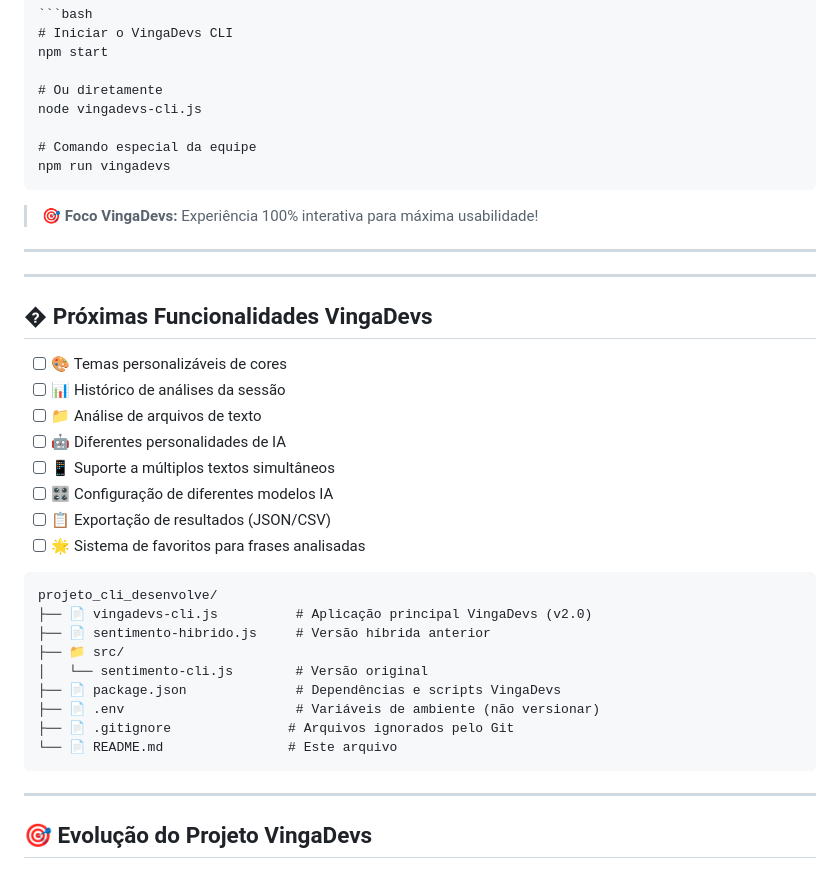
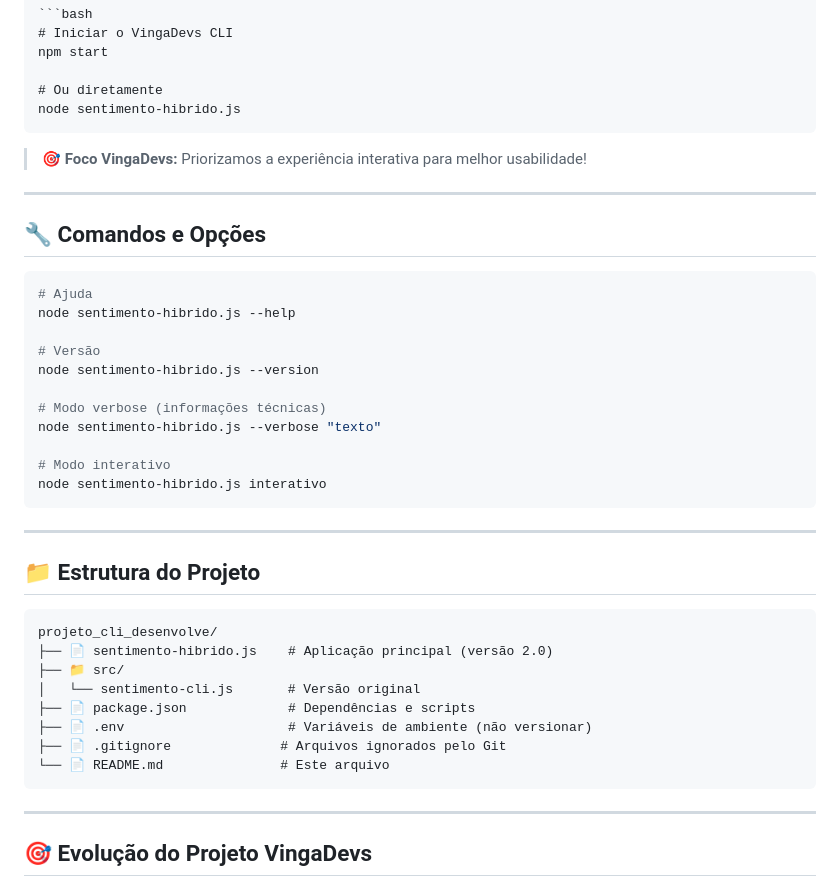
Before and after one commit to LilianMS/projeto_cli_desenvolve, a Markdown page: README.md, the part around one of its changes. Drawn GitHub-style.

Commit message:
:pencil: docs: small update 	modified:   README.md

````diff
--- a/README.md
+++ b/README.md
@@ -170,39 +137,42 @@ Digite "sair" para encerrar
 npm start
 
 # Ou diretamente
-node vingadevs-cli.js
-
-# Comando especial da equipe
-npm run vingadevs
+node sentimento-hibrido.js
 ```
 
-> 🎯 **Foco VingaDevs:** Experiência 100% interativa para máxima usabilidade!
+> 🎯 **Foco VingaDevs:** Priorizamos a experiência interativa para melhor usabilidade!
 
 ---
 
+## 🔧 Comandos e Opções
+
+```bash
+# Ajuda
+node sentimento-hibrido.js --help
+
+# Versão
+node sentimento-hibrido.js --version
+
+# Modo verbose (informações técnicas)
+node sentimento-hibrido.js --verbose "texto"
+
+# Modo interativo
+node sentimento-hibrido.js interativo
+```
+
 ---
 
-## � Próximas Funcionalidades VingaDevs
-
-- [ ] 🎨 Temas personalizáveis de cores
-- [ ] 📊 Histórico de análises da sessão
-- [ ] 📁 Análise de arquivos de texto
-- [ ] 🤖 Diferentes personalidades de IA
-- [ ] 📱 Suporte a múltiplos textos simultâneos
-- [ ] 🎛️ Configuração de diferentes modelos IA
-- [ ] 📋 Exportação de resultados (JSON/CSV)
-- [ ] 🌟 Sistema de favoritos para frases analisadas
+## 📁 Estrutura do Projeto
 
 ```
 projeto_cli_desenvolve/
-├── 📄 vingadevs-cli.js          # Aplicação principal VingaDevs (v2.0)
-├── 📄 sentimento-hibrido.js     # Versão híbrida anterior
+├── 📄 sentimento-hibrido.js    # Aplicação principal (versão 2.0)
 ├── 📁 src/
-│   └── sentimento-cli.js        # Versão original
-├── 📄 package.json              # Dependências e scripts VingaDevs
-├── 📄 .env                      # Variáveis de ambiente (não versionar)
-├── 📄 .gitignore               # Arquivos ignorados pelo Git
-└── 📄 README.md                # Este arquivo
+│   └── sentimento-cli.js       # Versão original
+├── 📄 package.json             # Dependências e scripts
+├── 📄 .env                     # Variáveis de ambiente (não versionar)
+├── 📄 .gitignore              # Arquivos ignorados pelo Git
+└── 📄 README.md               # Este arquivo
 ```
 
 ---
````
Also changed, not shown: other parts of README.md (+1 -34 lines).
